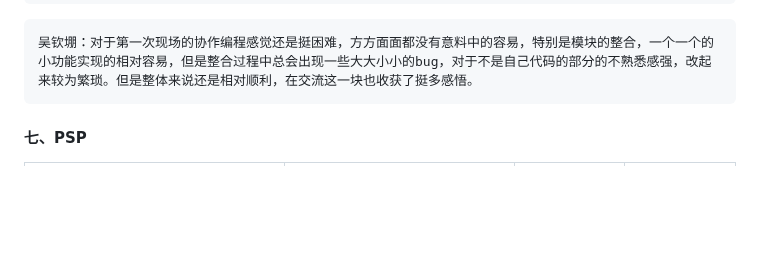
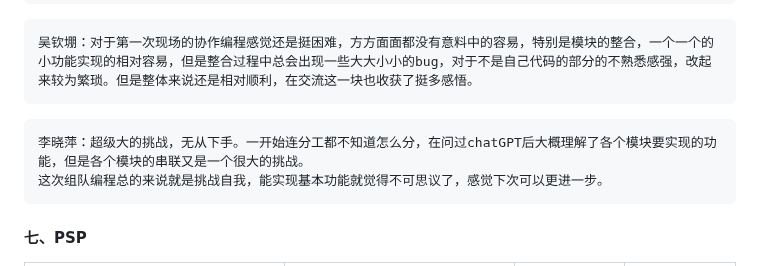
Before and after one commit to lzx200211/score, a Markdown page: README.md, the part around the change. GitHub-like rendering; blank space fills up the shorter version.

Commit message:
Update README.md
个人感受

````diff
--- a/README.md
+++ b/README.md
@@ -73,6 +73,10 @@
 ```c++
 吴钦堋：对于第一次现场的协作编程感觉还是挺困难，方方面面都没有意料中的容易，特别是模块的整合，一个一个的小功能实现的相对容易，但是整合过程中总会出现一些大大小小的bug，对于不是自己代码的部分的不熟悉感强，改起来较为繁琐。但是整体来说还是相对顺利，在交流这一块也收获了挺多感悟。
 ```
+```
+李晓萍：超级大的挑战，无从下手。一开始连分工都不知道怎么分，在问过chatGPT后大概理解了各个模块要实现的功能，但是各个模块的串联又是一个很大的挑战。
+这次组队编程总的来说就是挑战自我，能实现基本功能就觉得不可思议了，感觉下次可以更进一步。
+```
 #### 七、PSP
 | PSP                                     | Personal Software Process Stages        | 预估耗时（分钟） | 实际耗时（分钟） |
 |-----------------------------------------|-----------------------------------------|------------------|------------------|
````
